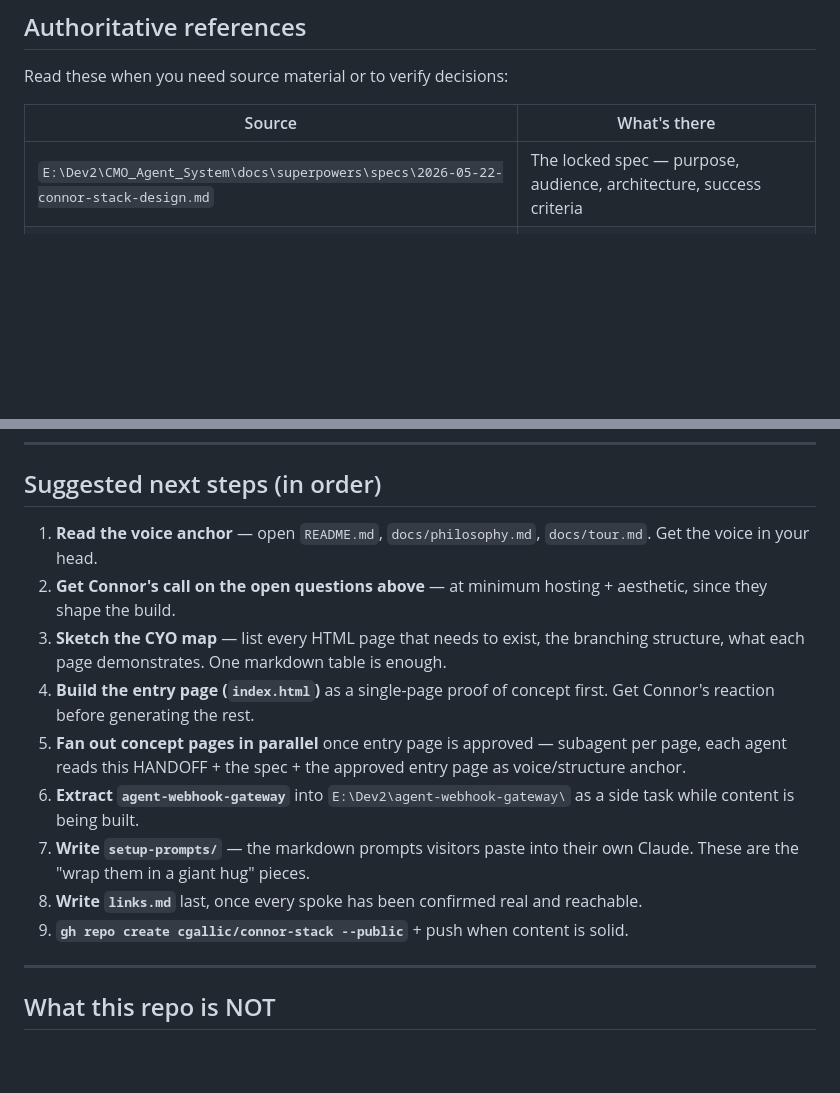
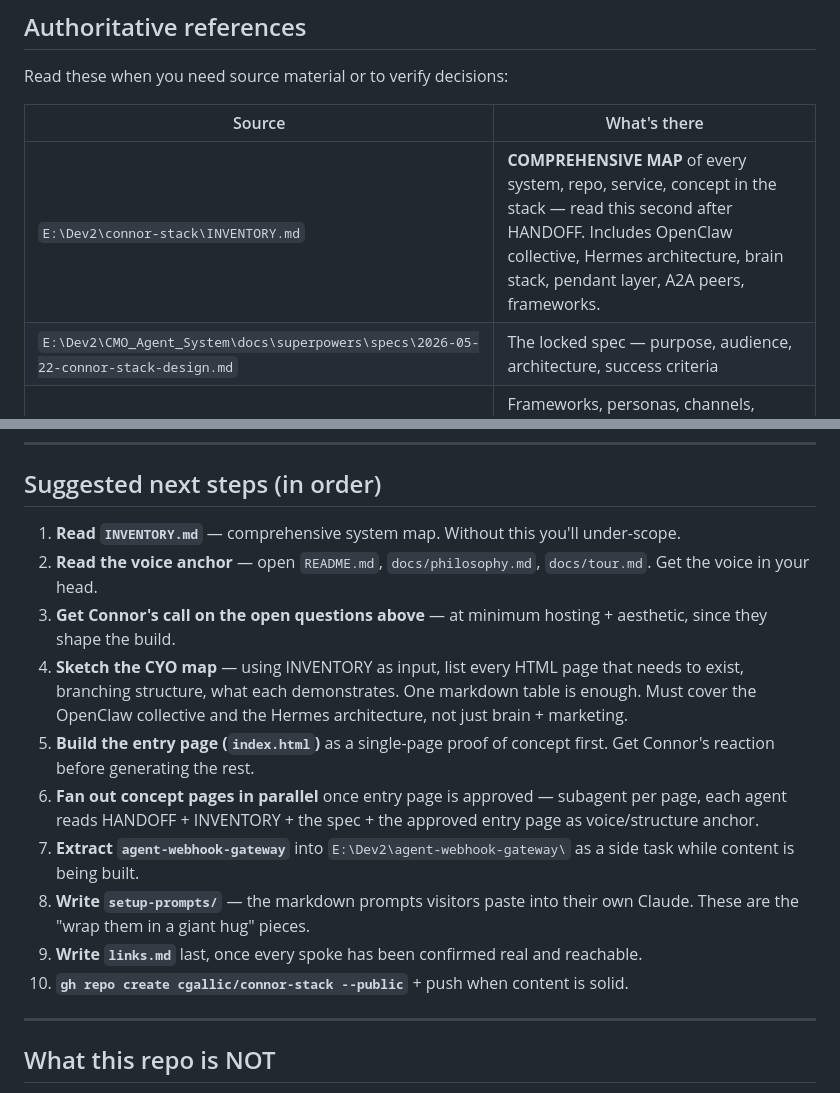
Before and after one commit to cgallic/connor-stack, a Markdown page: HANDOFF.md, 2 parts joined by grey strips. GitHub-like rendering; blank space fills up the shorter version.

Commit message:
docs: comprehensive systems INVENTORY covering OpenClaw + Hermes + all layers

```diff
--- a/HANDOFF.md
+++ b/HANDOFF.md
@@ -106,6 +106,7 @@ Read these when you need source material or to verify decisions:
 
 | Source | What's there |
 |---|---|
+| `E:\Dev2\connor-stack\INVENTORY.md` | **COMPREHENSIVE MAP** of every system, repo, service, concept in the stack — read this second after HANDOFF. Includes OpenClaw collective, Hermes architecture, brain stack, pendant layer, A2A peers, frameworks. |
 | `E:\Dev2\CMO_Agent_System\docs\superpowers\specs\2026-05-22-connor-stack-design.md` | The locked spec — purpose, audience, architecture, success criteria |
 | `E:\Dev2\CMO_Agent_System\CLAUDE.md` | Frameworks, personas, channels, checklists, knowledge-base structure (source material for "marketer door" concept pages) |
 | `C:\Users\cgall\.claude\projects\E--Dev2-CMO-Agent-System\memory\` | Connor's persistent memory — preferences, project state, infra map, voice rules |
@@ -146,15 +147,16 @@ When you have a coherent design proposal, raise these with him before building f
 
 ## Suggested next steps (in order)
 
-1. **Read the voice anchor** — open `README.md`, `docs/philosophy.md`, `docs/tour.md`. Get the voice in your head.
-2. **Get Connor's call on the open questions above** — at minimum hosting + aesthetic, since they shape the build.
-3. **Sketch the CYO map** — list every HTML page that needs to exist, the branching structure, what each page demonstrates. One markdown table is enough.
-4. **Build the entry page (`index.html`)** as a single-page proof of concept first. Get Connor's reaction before generating the rest.
-5. **Fan out concept pages in parallel** once entry page is approved — subagent per page, each agent reads this HANDOFF + the spec + the approved entry page as voice/structure anchor.
-6. **Extract `agent-webhook-gateway`** into `E:\Dev2\agent-webhook-gateway\` as a side task while content is being built.
-7. **Write `setup-prompts/`** — the markdown prompts visitors paste into their own Claude. These are the "wrap them in a giant hug" pieces.
-8. **Write `links.md`** last, once every spoke has been confirmed real and reachable.
-9. **`gh repo create cgallic/connor-stack --public`** + push when content is solid.
+1. **Read `INVENTORY.md`** — comprehensive system map. Without this you'll under-scope.
+2. **Read the voice anchor** — open `README.md`, `docs/philosophy.md`, `docs/tour.md`. Get the voice in your head.
+3. **Get Connor's call on the open questions above** — at minimum hosting + aesthetic, since they shape the build.
+4. **Sketch the CYO map** — using INVENTORY as input, list every HTML page that needs to exist, branching structure, what each demonstrates. One markdown table is enough. Must cover the OpenClaw collective and the Hermes architecture, not just brain + marketing.
+5. **Build the entry page (`index.html`)** as a single-page proof of concept first. Get Connor's reaction before generating the rest.
+6. **Fan out concept pages in parallel** once entry page is approved — subagent per page, each agent reads HANDOFF + INVENTORY + the spec + the approved entry page as voice/structure anchor.
+7. **Extract `agent-webhook-gateway`** into `E:\Dev2\agent-webhook-gateway\` as a side task while content is being built.
+8. **Write `setup-prompts/`** — the markdown prompts visitors paste into their own Claude. These are the "wrap them in a giant hug" pieces.
+9. **Write `links.md`** last, once every spoke has been confirmed real and reachable.
+10. **`gh repo create cgallic/connor-stack --public`** + push when content is solid.
 
 ---
 
```
Also changed, not shown: INVENTORY.md (added, +236 -0 lines).
